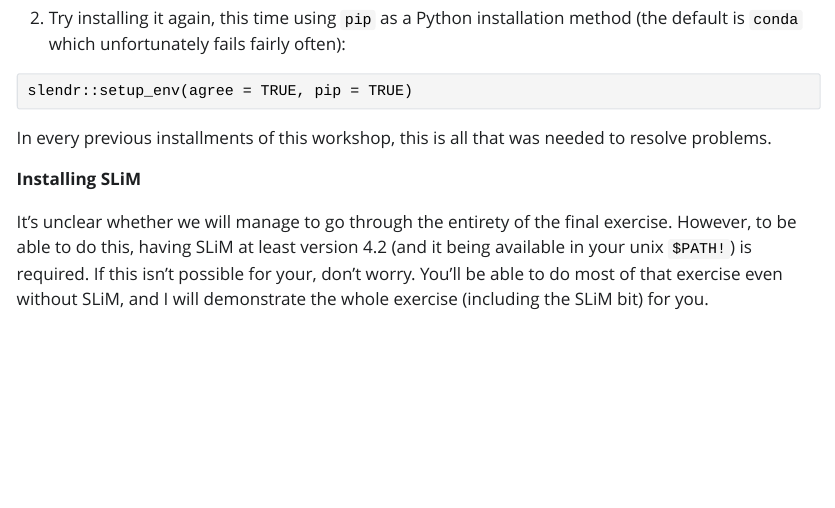
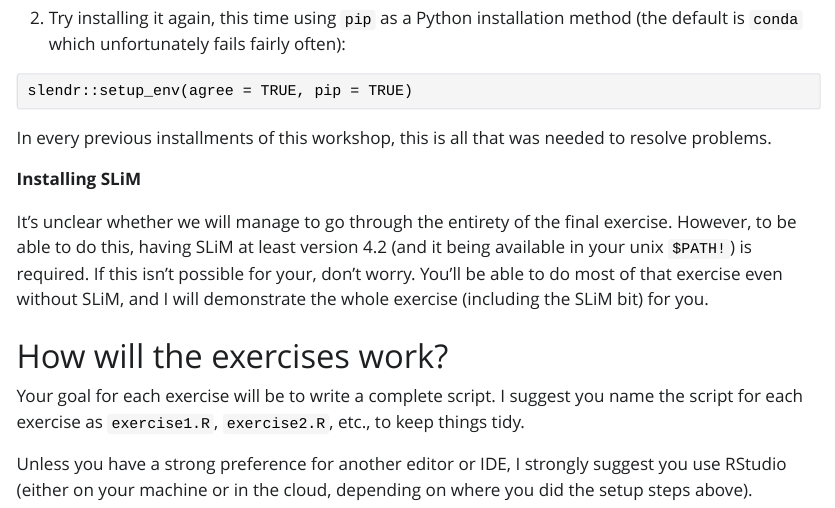
Before and after one commit to bodkan/cesky-krumlov-2025, a Quarto document (exercises.qmd): the page in a window 1100 px wide, from 1980 px down. The pictures show the output file exercises.html that the author committed with the source, opened offline; Quarto's library style sheets are replaced by a plain one without menus.

Commit message:
Update exercises

```diff
--- a/exercises.qmd
+++ b/exercises.qmd
@@ -94,3 +94,9 @@ In every previous installments of this workshop, this is all that was needed to
 **Installing SLiM**
 
 It's unclear whether we will manage to go through the entirety of the final exercise. However, to be able to do this, having SLiM at least version 4.2 (and it being available in your unix `$PATH!`) is required. If this isn't possible for your, don't worry. You'll be able to do most of that exercise even without SLiM, and I will demonstrate the whole exercise (including the SLiM bit) for you.
+
+# How will the exercises work?
+
+Your goal for each exercise will be to write a complete script. I suggest you name the script for each exercise as `exercise1.R`, `exercise2.R`, etc., to keep things tidy.
+
+Unless you have a strong preference for another editor or IDE, I strongly suggest you use RStudio (either on your machine or in the cloud, depending on where you did the setup steps above).
```
Also changed, not shown: exercises.html.
